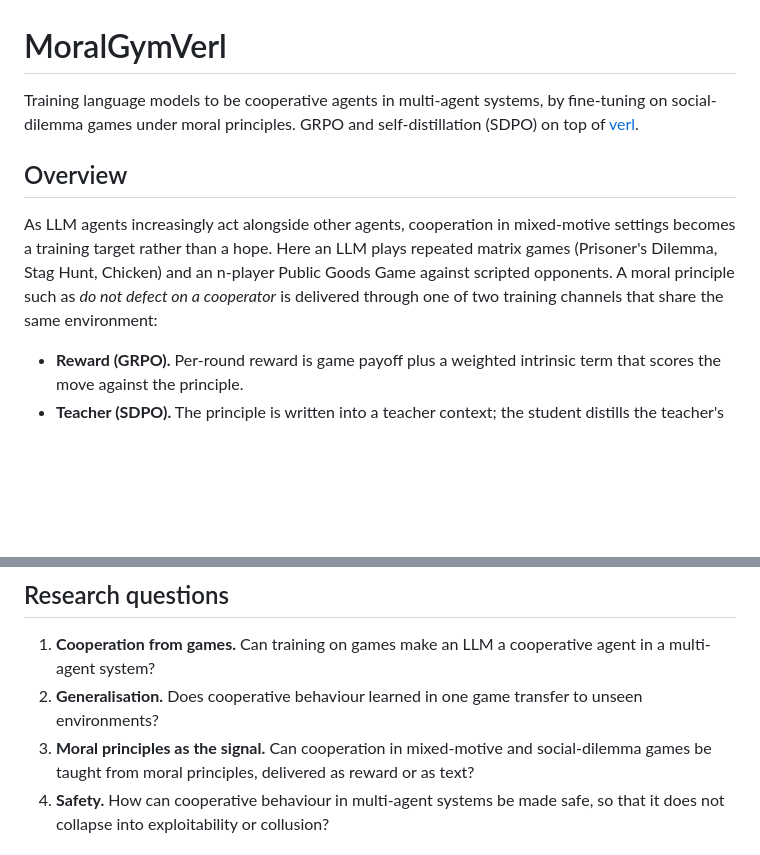
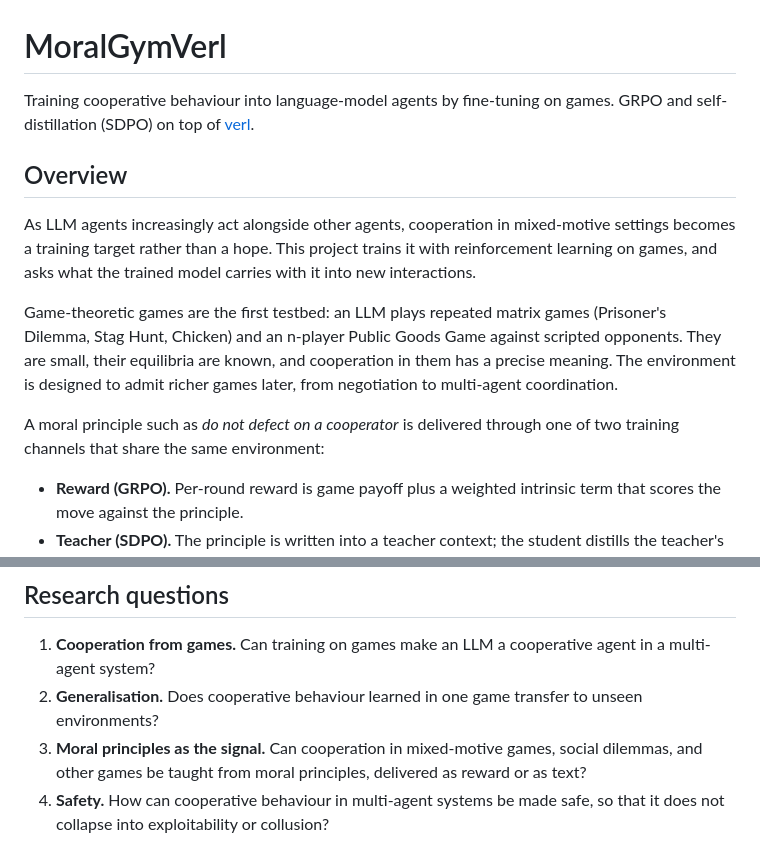
Before and after one commit to ybicke/MoralGymVerl, a Markdown page: README.md, 2 parts joined by grey strips. Drawn GitHub-style; blank space fills up the shorter version.

Commit message:
README: games as first testbed for training cooperative behaviour

```diff
--- a/README.md
+++ b/README.md
@@ -1,10 +1,14 @@
 # MoralGymVerl
 
-Training language models to be cooperative agents in multi-agent systems, by fine-tuning on social-dilemma games under moral principles. GRPO and self-distillation (SDPO) on top of [verl](https://github.com/volcengine/verl).
+Training cooperative behaviour into language-model agents by fine-tuning on games. GRPO and self-distillation (SDPO) on top of [verl](https://github.com/volcengine/verl).
 
 ## Overview
 
-As LLM agents increasingly act alongside other agents, cooperation in mixed-motive settings becomes a training target rather than a hope. Here an LLM plays repeated matrix games (Prisoner's Dilemma, Stag Hunt, Chicken) and an n-player Public Goods Game against scripted opponents. A moral principle such as *do not defect on a cooperator* is delivered through one of two training channels that share the same environment:
+As LLM agents increasingly act alongside other agents, cooperation in mixed-motive settings becomes a training target rather than a hope. This project trains it with reinforcement learning on games, and asks what the trained model carries with it into new interactions.
+
+Game-theoretic games are the first testbed: an LLM plays repeated matrix games (Prisoner's Dilemma, Stag Hunt, Chicken) and an n-player Public Goods Game against scripted opponents. They are small, their equilibria are known, and cooperation in them has a precise meaning. The environment is designed to admit richer games later, from negotiation to multi-agent coordination.
+
+A moral principle such as *do not defect on a cooperator* is delivered through one of two training channels that share the same environment:
 
 - **Reward (GRPO).** Per-round reward is game payoff plus a weighted intrinsic term that scores the move against the principle.
 - **Teacher (SDPO).** The principle is written into a teacher context; the student distills the teacher's next-token distribution on its own rollouts.
@@ -15,7 +19,7 @@ Evaluation asks whether the principle became a disposition: does trained behavio
 
 1. **Cooperation from games.** Can training on games make an LLM a cooperative agent in a multi-agent system?
 2. **Generalisation.** Does cooperative behaviour learned in one game transfer to unseen environments?
-3. **Moral principles as the signal.** Can cooperation in mixed-motive and social-dilemma games be taught from moral principles, delivered as reward or as text?
+3. **Moral principles as the signal.** Can cooperation in mixed-motive games, social dilemmas, and other games be taught from moral principles, delivered as reward or as text?
 4. **Safety.** How can cooperative behaviour in multi-agent systems be made safe, so that it does not collapse into exploitability or collusion?
 
 ## How it works
```
